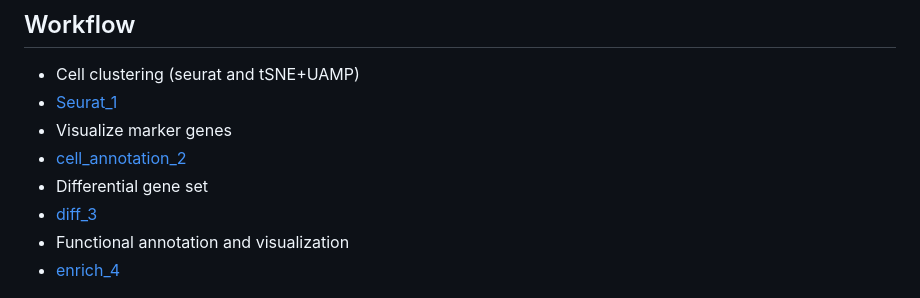
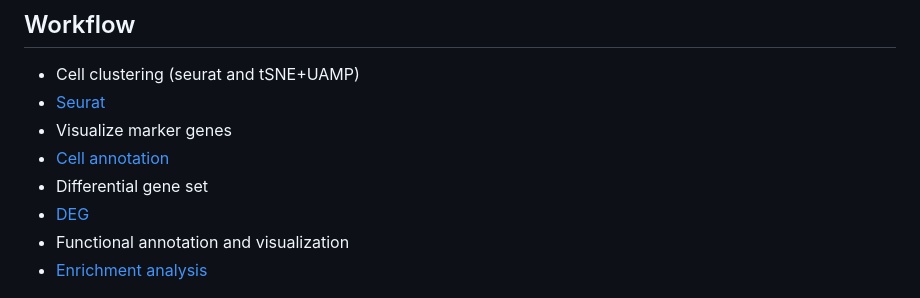
Before and after one commit to B196466-2021/Bioinformatic-analyses-of-single-cell-transcriptomic-data-describing-immune-cells-in-cattle, a Markdown page: README.md, the part around the change. Drawn GitHub-style.

```diff
--- a/README.md
+++ b/README.md
@@ -38,12 +38,12 @@ The original data provided here is the data processed by cellranger.
 
 ## Workflow
 - Cell clustering (seurat and tSNE+UAMP)
-- [Seurat_1](code/Seurat_1.R)
+- [Seurat](code/Seurat_1.R)
 - Visualize marker genes
-- [cell_annotation_2](code/cell_annotation_2.R)
+- [Cell annotation](code/cell_annotation_2.R)
 - Differential gene set
-- [diff_3](code/diff_3.R)
+- [DEG](code/diff_3.R)
 - Functional annotation and visualization
-- [enrich_4](code/enrich_4.R)
+- [Enrichment analysis](code/enrich_4.R)
 
 ![demo](assets/Workflow.png)
```
